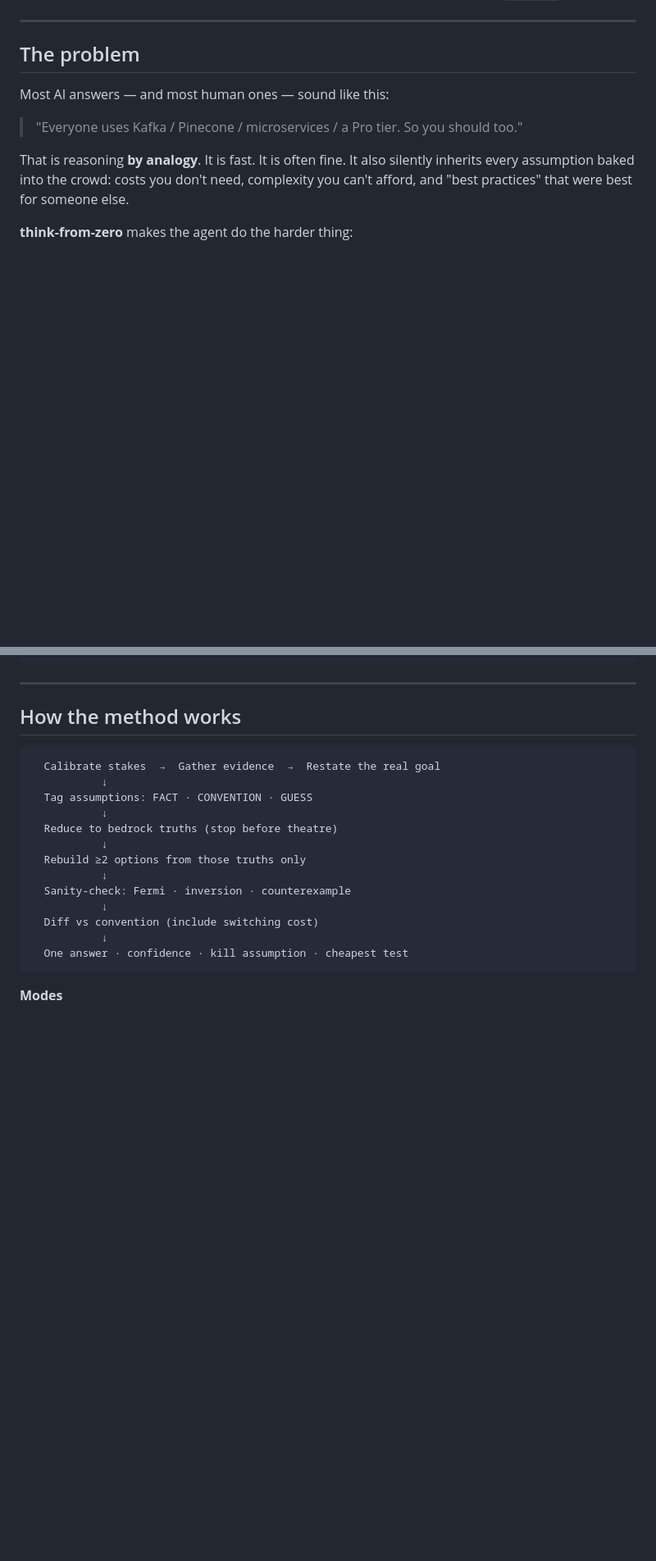
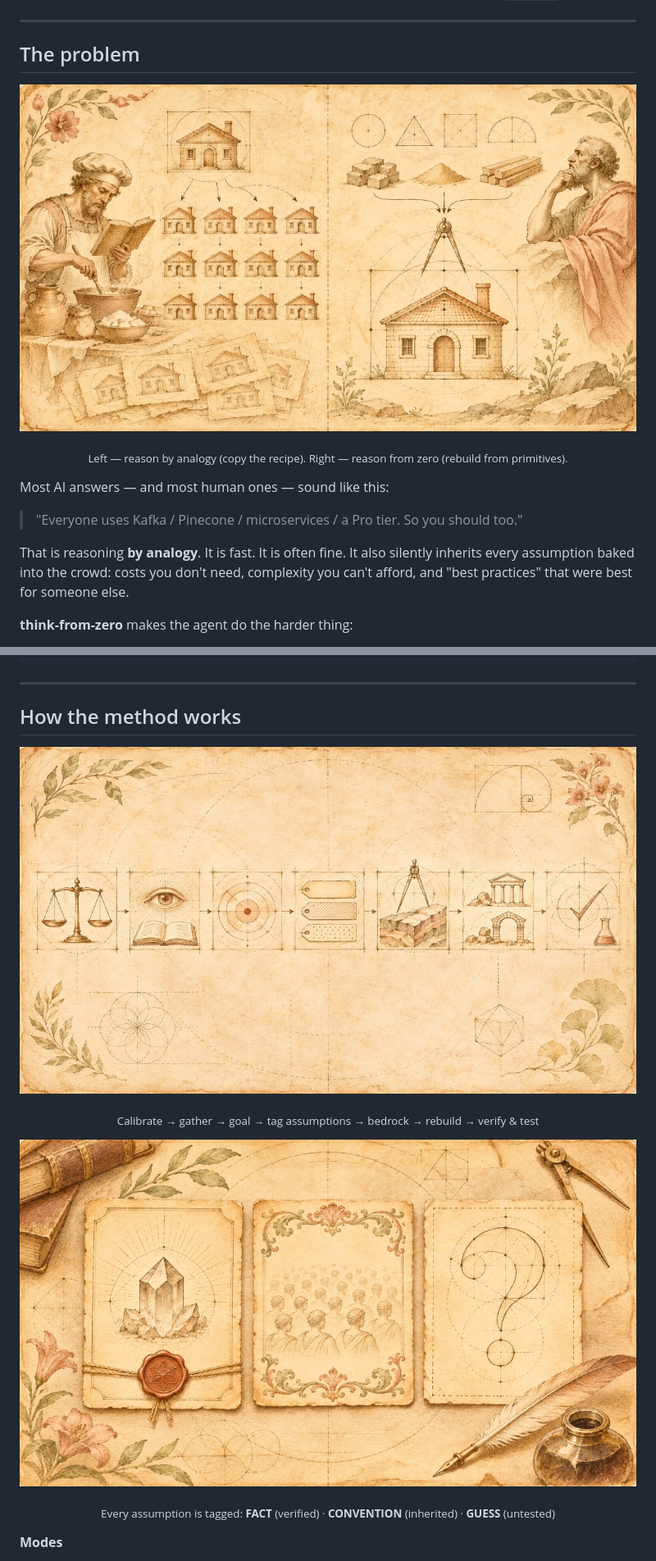
Before and after one commit to yuvraaj2002/think-from-zero, a Markdown page: README.md, 2 parts joined by grey strips. Shown at 82% size. Rendered like a GitHub page; pictures changed too: assets/analogy-vs-bedrock.jpg (added), assets/assumption-tags.jpg (added), assets/method-flow.jpg (added); blank space fills up the shorter version.

````diff
--- a/README.md
+++ b/README.md
@@ -28,6 +28,14 @@
 
 ## The problem
 
+<p align="center">
+  <img src="assets/analogy-vs-bedrock.jpg" alt="Left: copying by analogy. Right: rebuilding from first principles." width="100%">
+</p>
+
+<p align="center">
+  <sub>Left — reason by analogy (copy the recipe). Right — reason from zero (rebuild from primitives).</sub>
+</p>
+
 Most AI answers — and most human ones — sound like this:
 
 > "Everyone uses Kafka / Pinecone / microservices / a Pro tier. So you should too."
@@ -161,20 +177,20 @@ What problem does a queue solve? Build it from primitives.
 
 ## How the method works
 
-```text
-  Calibrate stakes  →  Gather evidence  →  Restate the real goal
-           ↓
-  Tag assumptions: FACT · CONVENTION · GUESS
-           ↓
-  Reduce to bedrock truths (stop before theatre)
-           ↓
-  Rebuild ≥2 options from those truths only
-           ↓
-  Sanity-check: Fermi · inversion · counterexample
-           ↓
-  Diff vs convention (include switching cost)
-           ↓
-  One answer · confidence · kill assumption · cheapest test
-```
+<p align="center">
+  <img src="assets/method-flow.jpg" alt="Seven-step first-principles method flow" width="100%">
+</p>
+
+<p align="center">
+  <sub>Calibrate → gather → goal → tag assumptions → bedrock → rebuild → verify &amp; test</sub>
+</p>
+
+<p align="center">
+  <img src="assets/assumption-tags.jpg" alt="FACT, CONVENTION, and GUESS assumption tags" width="100%">
+</p>
+
+<p align="center">
+  <sub>Every assumption is tagged: <strong>FACT</strong> (verified) · <strong>CONVENTION</strong> (inherited) · <strong>GUESS</strong> (untested)</sub>
+</p>
 
 **Modes**
````
Also changed, not shown: other parts of README.md (+23 -2 lines), assets/calibrated-effort.jpg (added), assets/three-modes.jpg (added), 2 other files.
